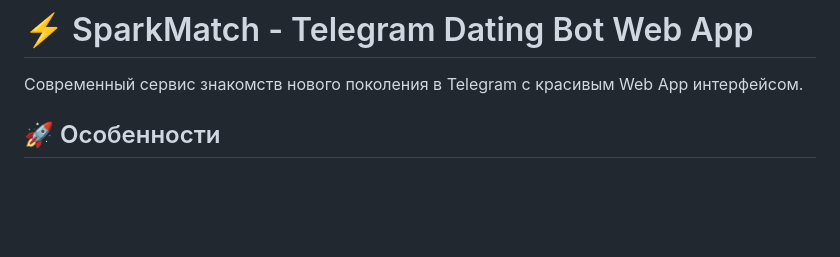
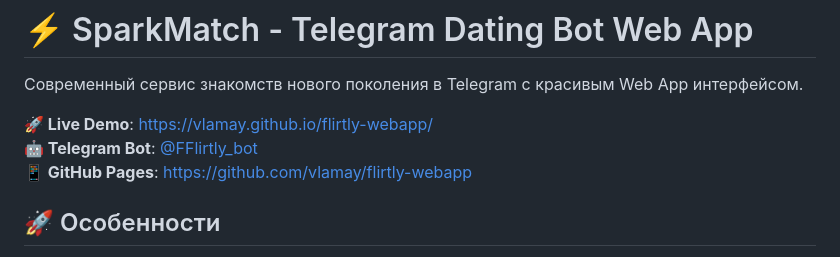
Before and after one commit to vlamay/flirtly-webapp, a Markdown page: README.md, the part around the change. Drawn GitHub-style; blank space fills up the shorter version.

```diff
--- a/README.md
+++ b/README.md
@@ -1,6 +1,10 @@
 # ⚡ SparkMatch - Telegram Dating Bot Web App
 
 Современный сервис знакомств нового поколения в Telegram с красивым Web App интерфейсом.
+
+**🚀 Live Demo**: https://vlamay.github.io/flirtly-webapp/
+**🤖 Telegram Bot**: [@FFlirtly_bot](https://t.me/FFlirtly_bot)
+**📱 GitHub Pages**: https://github.com/vlamay/flirtly-webapp
 
 ## 🚀 Особенности
 
```
Also changed, not shown: DEPLOYMENT_INFO.md (added, +82 -0 lines), SETUP_INSTRUCTIONS.md (added, +144 -0 lines).
